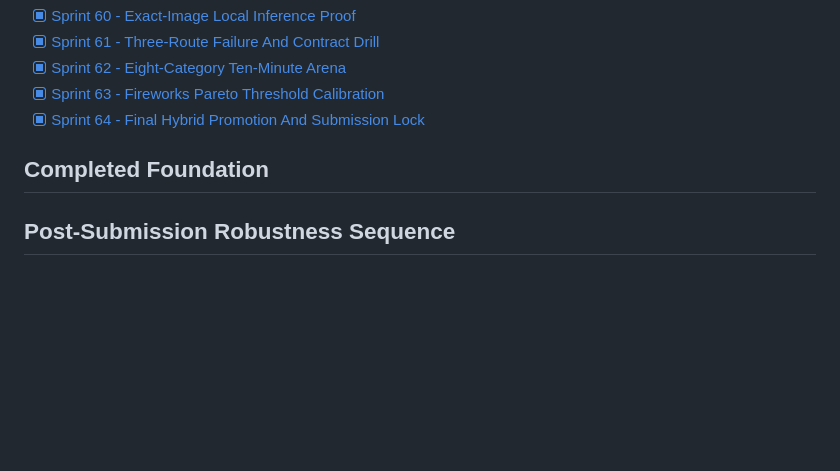
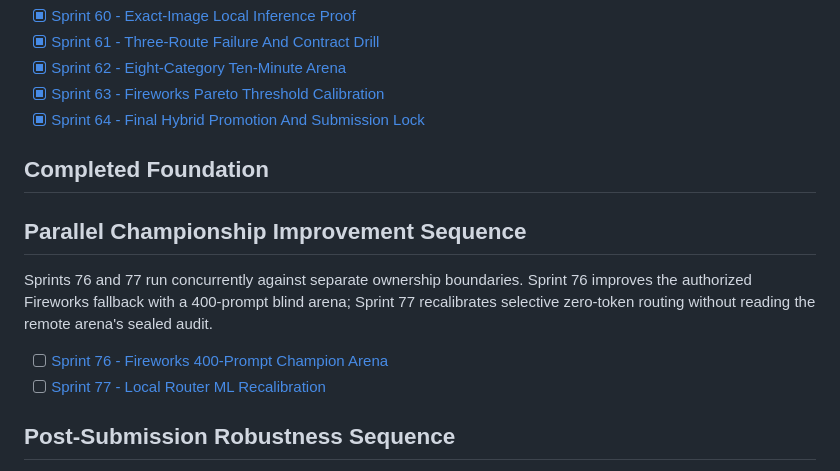
Before and after one commit to rvbernucci/track1-token-router, a Markdown page: sprints/README.md, the part around the change. GitHub-like rendering; blank space fills up the shorter version.

Commit message:
docs: plan parallel Fireworks and ML sprints

```diff
--- a/sprints/README.md
+++ b/sprints/README.md
@@ -42,6 +42,13 @@ Sprints 60-64 validate the exact public hybrid image rather than a source-tree a
 
 ## Completed Foundation
 
+## Parallel Championship Improvement Sequence
+
+Sprints 76 and 77 run concurrently against separate ownership boundaries. Sprint 76 improves the authorized Fireworks fallback with a 400-prompt blind arena; Sprint 77 recalibrates selective zero-token routing without reading the remote arena's sealed audit.
+
+- [ ] [Sprint 76 - Fireworks 400-Prompt Champion Arena](./76-fireworks-400-prompt-champion-arena/README.md)
+- [ ] [Sprint 77 - Local Router ML Recalibration](./77-local-router-ml-recalibration/README.md)
+
 ## Post-Submission Robustness Sequence
 
 Sprints 65-69 attack the largest remaining uncertainty: routing accuracy under unseen prompts and shifted evaluator distributions. They are sequential so that E2B safety is established before remote-policy expansion, live integration, contract fuzzing and distribution economics.
```
Also changed, not shown: sprints/76-fireworks-400-prompt-champion-arena/README.md (added, +85 -0 lines), sprints/77-local-router-ml-recalibration/README.md (added, +94 -0 lines).
